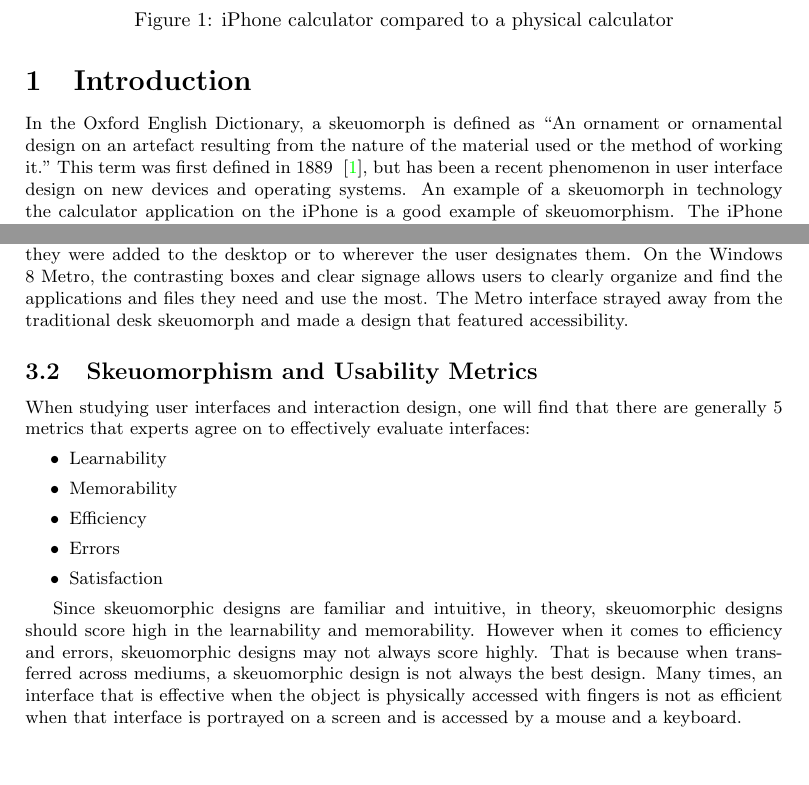
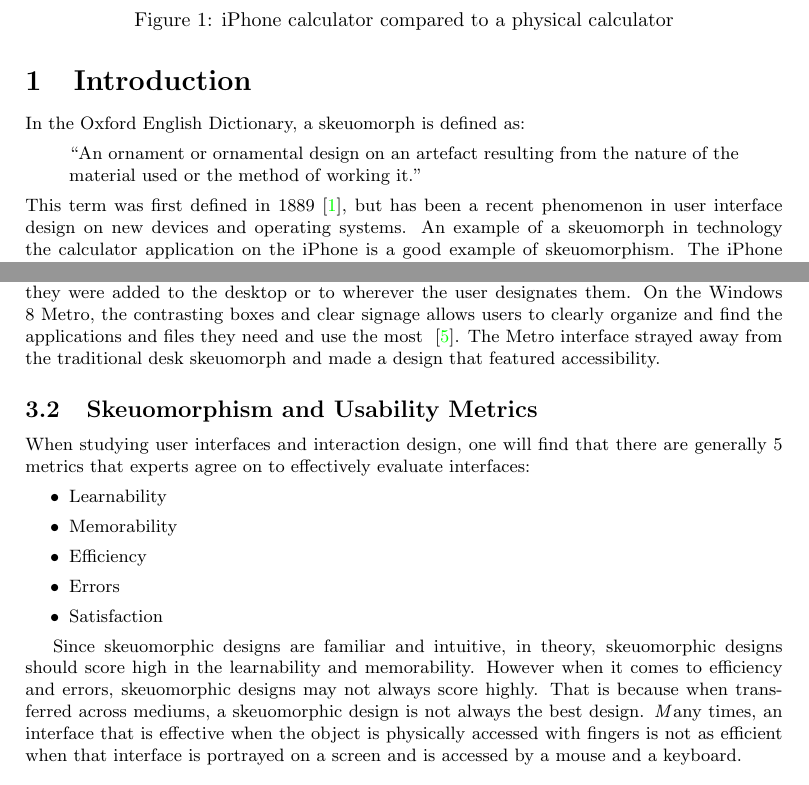
Before and after one commit to jcrawley/cmsi370, a LaTeX document (paper/intro.tex): two parts of pages 3 and 5 of 6 before the commit and two parts of pages 3 and 5 of 7 after it, joined at a grey line, cut so that both start at the same text, the shorter picture padded with empty space. Compiled offline with pdfLaTeX.

Commit message:
Adding more citations, last minute commits because switching from Prezi to paper

```diff
--- a/paper/intro.tex
+++ b/paper/intro.tex
@@ -27,7 +27,7 @@
 %
 % Set the title, author, and date.
 %
-\title{Skeuomorphism in Modern Technology and Interface Design}
+\title{The Positives and Negatives of Skeuomorphism in Modern Technology and Interface Design}
 \author{Joseph Crawley}
 \date{October 30, 2012}
 
@@ -63,7 +63,9 @@ Skeuomorphic design in user interfaces is seen in many computers, smartphones an
 \section{Introduction}
 \label{introduction}
 
-In the Oxford English Dictionary, a skeuomorph is defined as “An ornament or ornamental design on an artefact resulting from the nature of the material used or the method of working it.” This term was first defined in 1889 ~\cite{oed}, but has been a recent phenomenon in user interface design on new devices and operating systems. An example of a skeuomorph in technology the calculator application on the iPhone is a good example of skeuomorphism. The iPhone calculator, has the look, feel, and design of a physical calculator. The iPhone calculator interface is derived from the design of an actual calculator. An example of a non-skeuomorphic design is a online flash game interface. Although the functionality of flash game controls is very similar to a traditional video game controller, flash games have different interface designs than traditional gaming consoles. Keyboard controlled games do not derive their design from traditional gaming console games, therefore flash games are not an example of skeuomorphism.
+In the Oxford English Dictionary, a skeuomorph is defined as:
+\begin{quote}“An ornament or ornamental design on an artefact resulting from the nature of the material used or the method of working it.”
+\end {quote}This term was first defined in 1889~\cite{oed}, but has been a recent phenomenon in user interface design on new devices and operating systems. An example of a skeuomorph in technology the calculator application on the iPhone is a good example of skeuomorphism. The iPhone calculator, has the look, feel, and design of a physical calculator. The iPhone calculator interface is derived from the design of an actual calculator. An example of a non-skeuomorphic design is a online flash game interface. Although the functionality of flash game controls is very similar to a traditional video game controller, flash games have different interface designs than traditional gaming consoles. Keyboard controlled games do not derive their design from traditional gaming console games, therefore flash games are not an example of skeuomorphism.
 \begin{figure}
 \centering
 \includegraphics[width=3in]{calculator.jpeg}
@@ -102,7 +104,7 @@ Windows Metro & Classic Desktop \\\hline\hline
 \end{table}
 
 \subsection{The classic Desktop and Operating System Startup Screens}
-	For years, computers desktops have mimicked the literal function of a desk. On a traditional computer, you would go to the desktop or home screen, and the icons would be laid out like papers spread out across a desk. Although this design is useful, desktops can often become cluttered and hard to manage almost like a messy desk. In the new Windows 8 operating system, Microsoft makes the home screen the “Metro” rather than the classic desktop. Although the Metro interface has is far from perfect, it is essentially a more dynamic interface than the desktop. Home screens in operating systems are meant for users to be able to access their files and applications quickly. On the desktop, applications and files are organized by either when they were added to the desktop or to wherever the user designates them. On the Windows 8 Metro, the contrasting boxes and clear signage allows users to clearly organize and find the applications and files they need and use the most. The Metro interface strayed away from the traditional desk skeuomorph and made a design that featured accessibility.
+	For years, computers desktops have mimicked the literal function of a desk. On a traditional computer, you would go to the desktop or home screen, and the icons would be laid out like papers spread out across a desk. Although this design is useful, desktops can often become cluttered and hard to manage almost like a messy desk. In the new Windows 8 operating system, Microsoft makes the home screen the “Metro” rather than the classic desktop. Although the Metro interface has is far from perfect, it is essentially a more dynamic interface than the desktop. Home screens in operating systems are meant for users to be able to access their files and applications quickly. On the desktop, applications and files are organized by either when they were added to the desktop or to wherever the user designates them. On the Windows 8 Metro, the contrasting boxes and clear signage allows users to clearly organize and find the applications and files they need and use the most ~\cite{Hobbs}. The Metro interface strayed away from the traditional desk skeuomorph and made a design that featured accessibility.
 
 
 \subsection{Skeuomorphism and Usability Metrics}
@@ -115,4 +117,7 @@ Windows Metro & Classic Desktop \\\hline\hline
 \item Satisfaction
 \end{itemize}
 
-	Since skeuomorphic designs are familiar and intuitive, in theory, skeuomorphic designs should score high in the learnability and memorability. However when it comes to efficiency and errors, skeuomorphic designs may not always score highly. That is because when transferred across mediums, a skeuomorphic design is not always the best design. Many times, an interface that is effective when the object is physically accessed with fingers is not as efficient when that interface is portrayed on a screen and is accessed by a mouse and a keyboard.
+	Since skeuomorphic designs are familiar and intuitive, in theory, skeuomorphic designs should score high in the learnability and memorability. However when it comes to efficiency and errors, skeuomorphic designs may not always score highly. That is because when transferred across mediums, a skeuomorphic design is not always the best design.
+	\begin{emph}Many times, an interface that is effective when the object is physically accessed with fingers is not as efficient when that interface is portrayed on a screen and is accessed by a mouse and a keyboard.
+	\end{emph}
+	\begin{figure}
@@ -128,3 +127,4 @@ At times, the skeuomorphic design is not always the best design for an interface
 \caption{Lockitron}
 \label{Lockitron Smartphone App}
 \end{figure}
+\subsection{Skeuomorphism and Evolutionary Design}
```
Also changed, not shown: paper/intro.bbl, paper/intro.pdf, paper/intro.tex (13 more changed lines), 6 other files.
